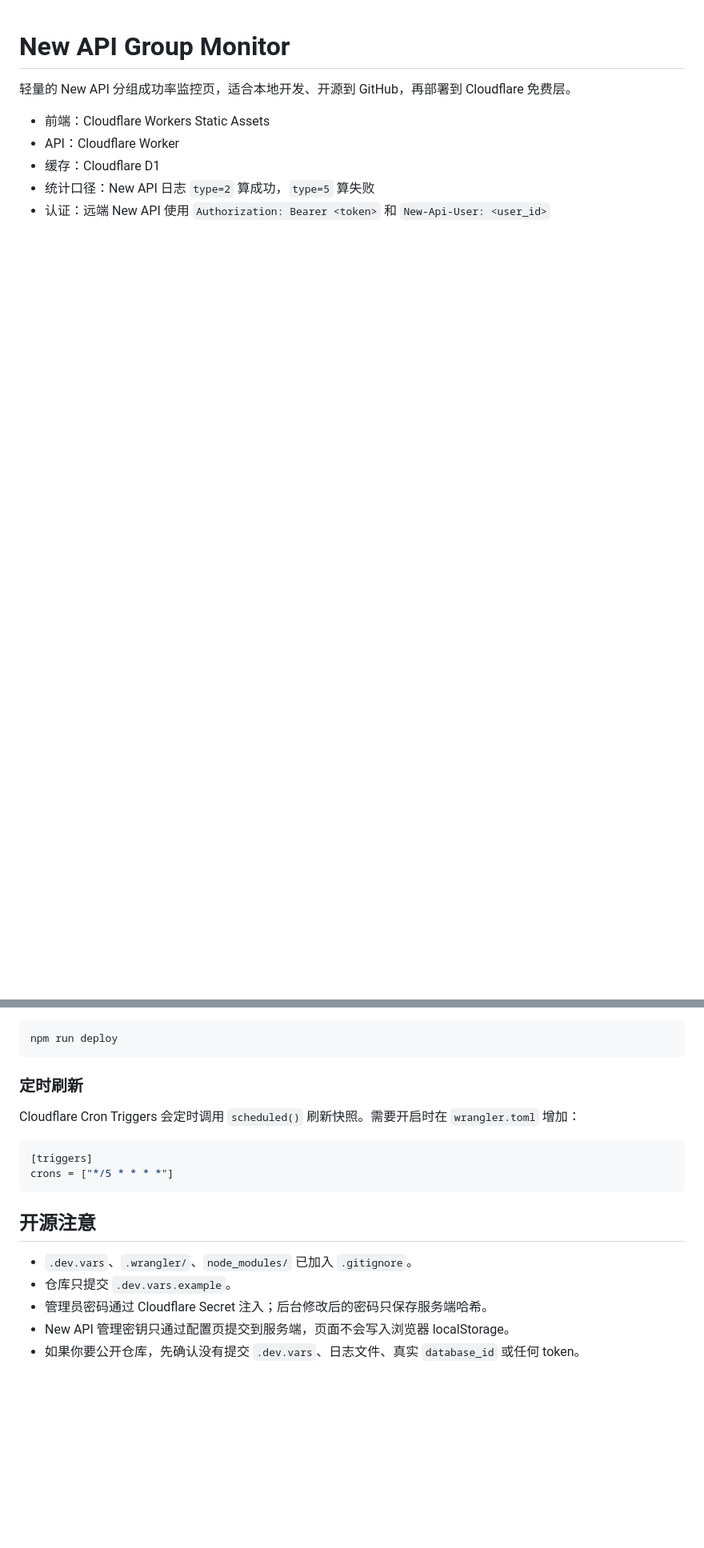
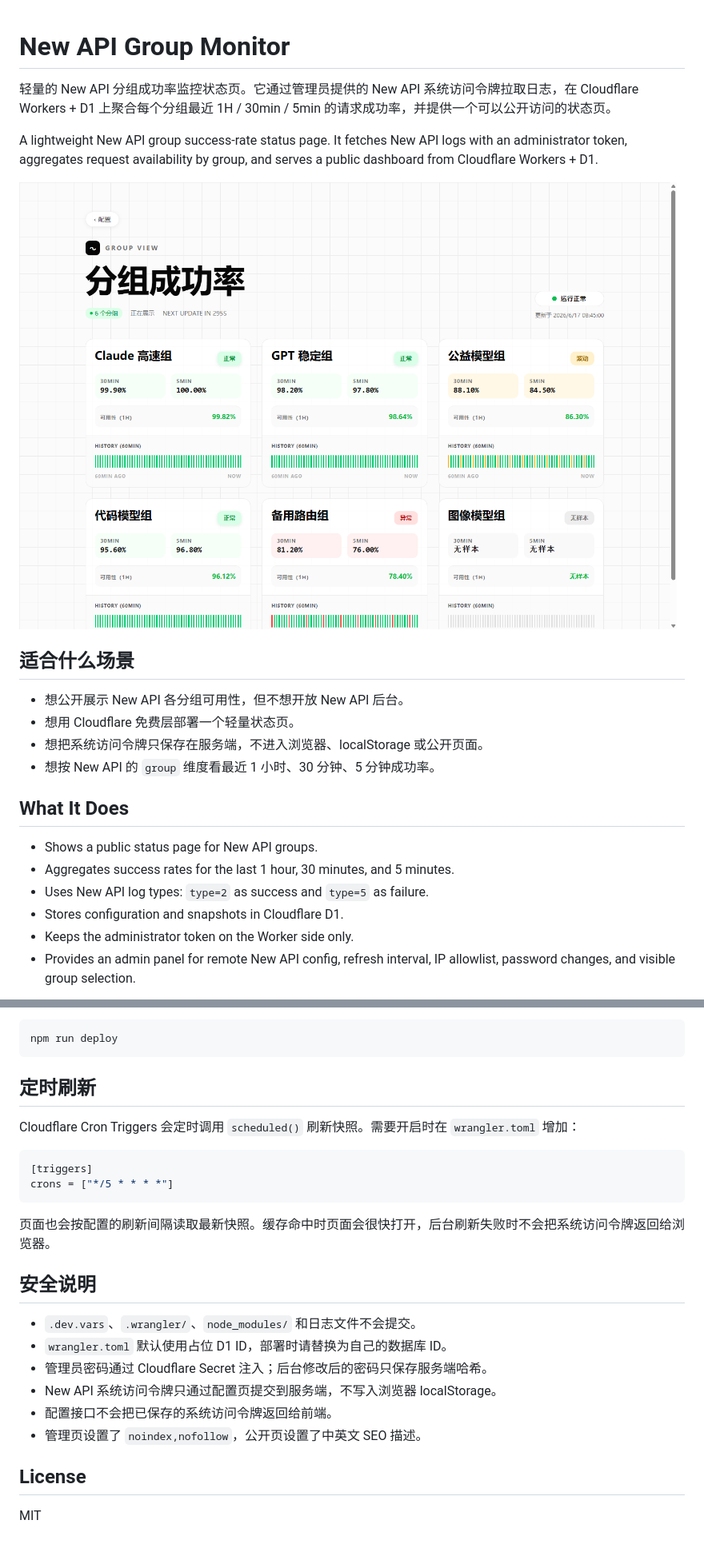
Before and after one commit to jiusimeng8-cmd/newapi-group-monitor, a Markdown page: README.md, 2 parts joined by grey strips. Shown at 80% size. Rendered like a GitHub page; pictures changed too: docs/images/dashboard.png (added); blank space fills up the shorter version.

Commit message:
Add bilingual SEO docs and screenshots

````diff
--- a/README.md
+++ b/README.md
@@ -1,9 +1,24 @@
 # New API Group Monitor
 
-轻量的 New API 分组成功率监控页，适合本地开发、开源到 GitHub，再部署到 Cloudflare 免费层。
+轻量的 New API 分组成功率监控状态页。它通过管理员提供的 New API 系统访问令牌拉取日志，在 Cloudflare Workers + D1 上聚合每个分组最近 1H / 30min / 5min 的请求成功率，并提供一个可以公开访问的状态页。
 
-- 前端：Cloudflare Workers Static Assets
-- API：Cloudflare Worker
-- 缓存：Cloudflare D1
-- 统计口径：New API 日志 `type=2` 算成功，`type=5` 算失败
-- 认证：远端 New API 使用 `Authorization: Bearer <token>` 和 `New-Api-User: <user_id>`
+A lightweight New API group success-rate status page. It fetches New API logs with an administrator token, aggregates request availability by group, and serves a public dashboard from Cloudflare Workers + D1.
+
+![New API Group Monitor dashboard](docs/images/dashboard.png)
+
+## 适合什么场景
+
+- 想公开展示 New API 各分组可用性，但不想开放 New API 后台。
+- 想用 Cloudflare 免费层部署一个轻量状态页。
+- 想把系统访问令牌只保存在服务端，不进入浏览器、localStorage 或公开页面。
+- 想按 New API 的 `group` 维度看最近 1 小时、30 分钟、5 分钟成功率。
+
+## What It Does
+
+- Shows a public status page for New API groups.
+- Aggregates success rates for the last 1 hour, 30 minutes, and 5 minutes.
+- Uses New API log types: `type=2` as success and `type=5` as failure.
+- Stores configuration and snapshots in Cloudflare D1.
+- Keeps the administrator token on the Worker side only.
+- Provides an admin panel for remote New API config, refresh interval, IP allowlist, password changes, and visible group selection.
+
@@ -64,7 +92,7 @@ npx wrangler secret put ADMIN_PASSWORD
 npm run deploy
 ```
 
-### 定时刷新
+## 定时刷新
 
 Cloudflare Cron Triggers 会定时调用 `scheduled()` 刷新快照。需要开启时在 `wrangler.toml` 增加：
 
@@ -73,10 +101,17 @@ Cloudflare Cron Triggers 会定时调用 `scheduled()` 刷新快照。需要开
 crons = ["*/5 * * * *"]
 ```
 
-## 开源注意
+页面也会按配置的刷新间隔读取最新快照。缓存命中时页面会很快打开，后台刷新失败时不会把系统访问令牌返回给浏览器。
 
-- `.dev.vars`、`.wrangler/`、`node_modules/` 已加入 `.gitignore`。
-- 仓库只提交 `.dev.vars.example`。
+## 安全说明
+
+- `.dev.vars`、`.wrangler/`、`node_modules/` 和日志文件不会提交。
+- `wrangler.toml` 默认使用占位 D1 ID，部署时请替换为自己的数据库 ID。
 - 管理员密码通过 Cloudflare Secret 注入；后台修改后的密码只保存服务端哈希。
-- New API 管理密钥只通过配置页提交到服务端，页面不会写入浏览器 localStorage。
-- 如果你要公开仓库，先确认没有提交 `.dev.vars`、日志文件、真实 `database_id` 或任何 token。
+- New API 系统访问令牌只通过配置页提交到服务端，不写入浏览器 localStorage。
+- 配置接口不会把已保存的系统访问令牌返回给前端。
+- 管理页设置了 `noindex,nofollow`，公开页设置了中英文 SEO 描述。
+
+## License
+
+MIT
````
Also changed, not shown: other parts of README.md (+14 -1 lines), docs/images/admin-panel.png (added), 4 other files.
